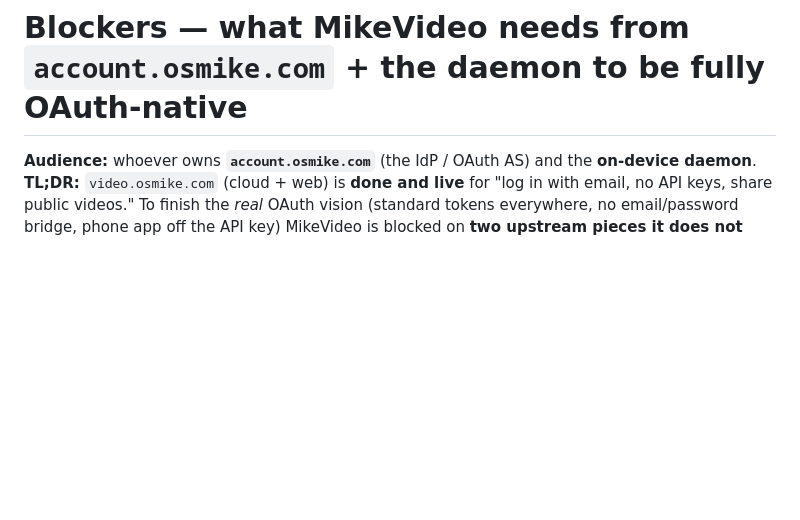
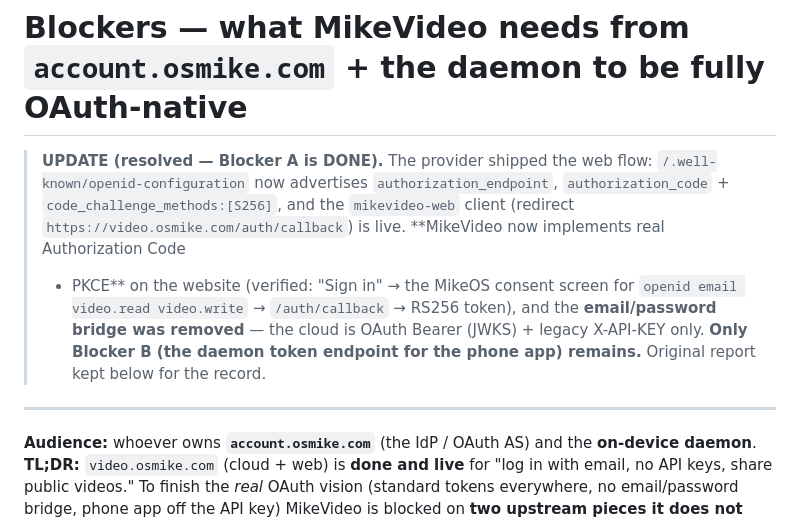
Before and after one commit to milkosten/mikevideo-cloud, a Markdown page: docs/account_blocker.md, the part around the change. Rendered like a GitHub page; blank space fills up the shorter version.

```diff
--- a/docs/account_blocker.md
+++ b/docs/account_blocker.md
@@ -1,4 +1,16 @@
 # Blockers — what MikeVideo needs from `account.osmike.com` + the daemon to be fully OAuth-native
+
+> **UPDATE (resolved — Blocker A is DONE).** The provider shipped the web flow:
+> `/.well-known/openid-configuration` now advertises `authorization_endpoint`, `authorization_code` +
+> `code_challenge_methods:[S256]`, and the `mikevideo-web` client (redirect
+> `https://video.osmike.com/auth/callback`) is live. **MikeVideo now implements real Authorization Code
+> + PKCE** on the website (verified: "Sign in" → the MikeOS consent screen for `openid email video.read
+> video.write` → `/auth/callback` → RS256 token), and the **email/password bridge was removed** — the
+> cloud is OAuth Bearer (JWKS) + legacy X-API-KEY only. **Only Blocker B (the daemon token endpoint for
+> the phone app) remains.** Original report kept below for the record.
+
+---
+
 
 **Audience:** whoever owns **`account.osmike.com`** (the IdP / OAuth AS) and the **on-device daemon**.
 **TL;DR:** `video.osmike.com` (cloud + web) is **done and live** for "log in with email, no API keys,
```
Also changed, not shown: CLAUDE.md (+6 -5 lines).
